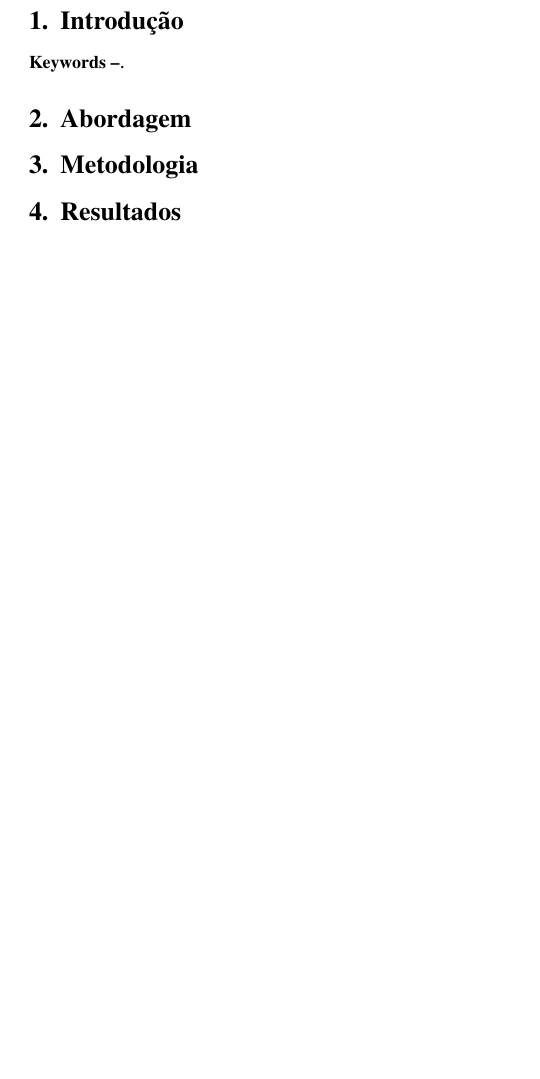
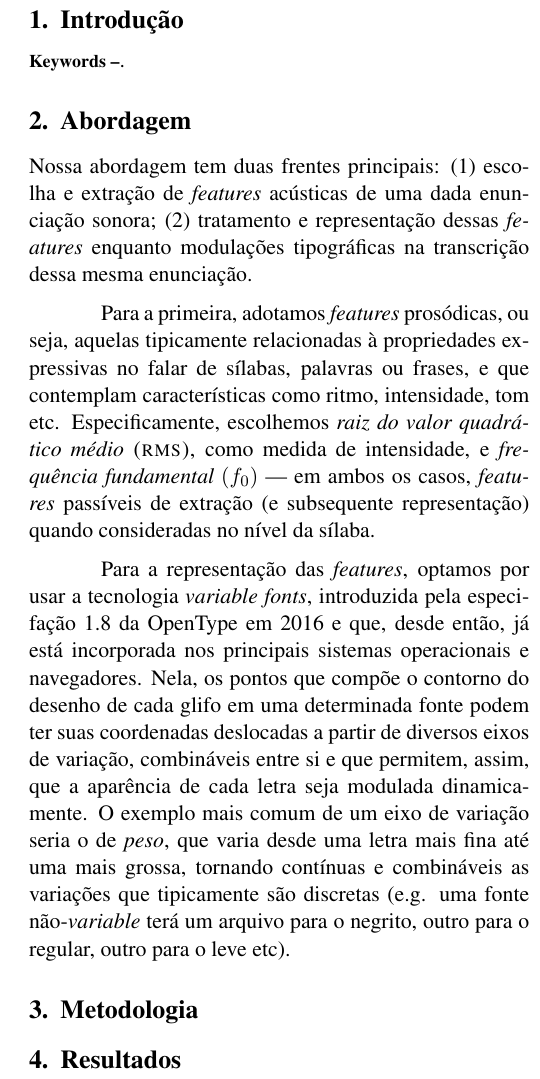
Before and after one commit to caluap/EADCA-2019, a LaTeX paper (template_EADCA_2019.tex): part of one column of the page before the commit and part of one column of page 1 of 2 after it, cut so that both start at the same text, the shorter picture padded with empty space. Compiled offline with pdfLaTeX.

Commit message:
text for our approach (abordagem)

```diff
--- a/template_EADCA_2019.tex
+++ b/template_EADCA_2019.tex
@@ -51,9 +51,15 @@
   \section{Abordagem}
   \label{sec:abordagem}
 
+  Nossa abordagem tem duas frentes principais: (1) escolha e extração de {\itshape features} acústicas de uma dada enunciação sonora; (2) tratamento e representação dessas {\itshape features} enquanto modulações tipográficas na transcrição dessa mesma enunciação.
+
+  Para a primeira, adotamos {\itshape features} prosódicas, ou seja, aquelas tipicamente relacionadas à propriedades expressivas no falar de sílabas, palavras ou frases, e que contemplam características como ritmo, intensidade, tom etc. Especificamente, escolhemos {\itshape raiz do valor quadrático médio} \textsc{(rms)}, como medida de intensidade, e {\itshape frequência fundamental} $(f_0)$ --- em ambos os casos, {\itshape features} passíveis de extração (e subsequente representação) quando consideradas no nível da sílaba.
+
+  Para a representação das {\itshape features}, optamos por usar a tecnologia {\itshape variable fonts}, introduzida pela especifação 1.8 da OpenType em 2016 e que, desde então, já está incorporada nos principais sistemas operacionais e navegadores. Nela, os pontos que compõe o contorno do desenho de cada glifo em uma determinada fonte podem ter suas coordenadas deslocadas a partir de diversos eixos de variação, combináveis entre si e que permitem, assim, que a aparência de cada letra seja modulada dinamicamente. O exemplo mais comum de um eixo de variação seria o de {\itshape peso}, que varia desde uma letra mais fina até uma mais grossa, tornando contínuas e combináveis as variações que tipicamente são discretas (e.g. uma fonte não-{\itshape variable} terá um arquivo para o negrito, outro para o regular, outro para o leve etc).
 
   \section{Metodologia}
   \label{sec:metodologia}
+
 
 
 
```
